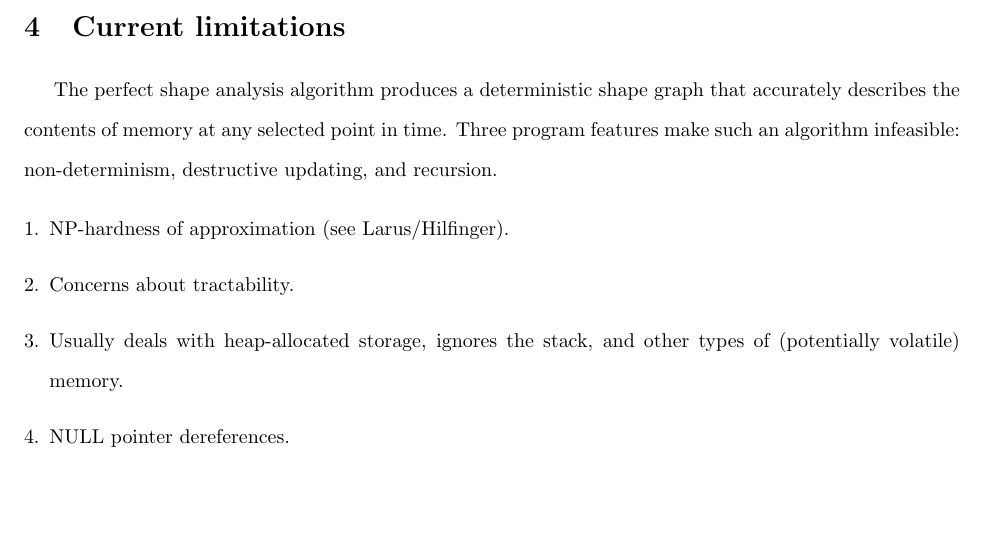
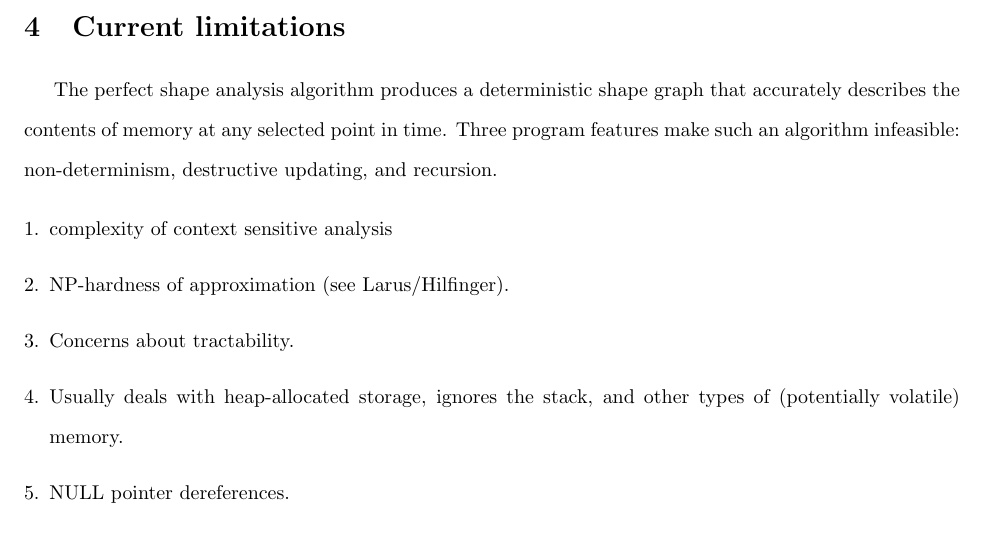
Before and after one commit to vedantk/cs263-survey, a LaTeX document (survey.tex): part of page 4 of 7, cut so that both start at the same text, the shorter picture padded with empty space. Compiled offline with pdfLaTeX.

Commit message:
added small note

```diff
--- a/survey.tex
+++ b/survey.tex
@@ -188,6 +188,7 @@ time. Three program features make such an algorithm infeasible:
 non-determinism, destructive updating, and recursion.
 
 \begin{enumerate}[1.]
+    \item complexity of context sensitive analysis
     \item NP-hardness of approximation (see Larus/Hilfinger).
     \item Concerns about tractability.
     \item Usually deals with heap-allocated storage, ignores the stack, and
```
